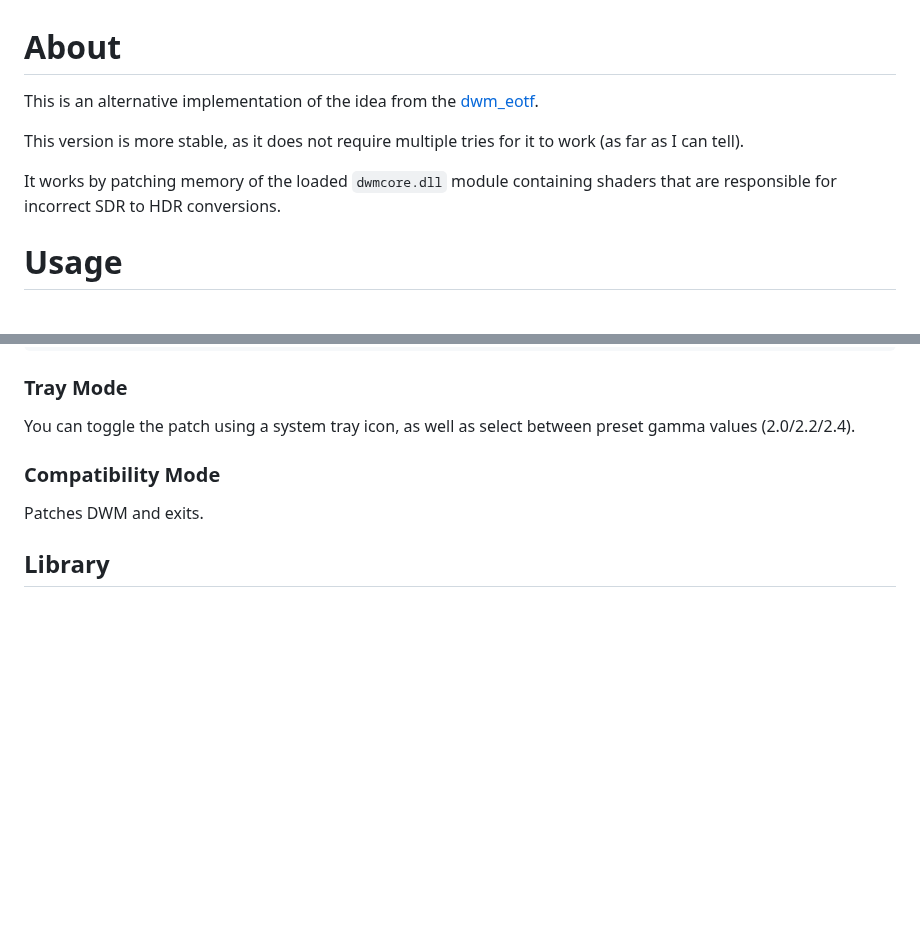
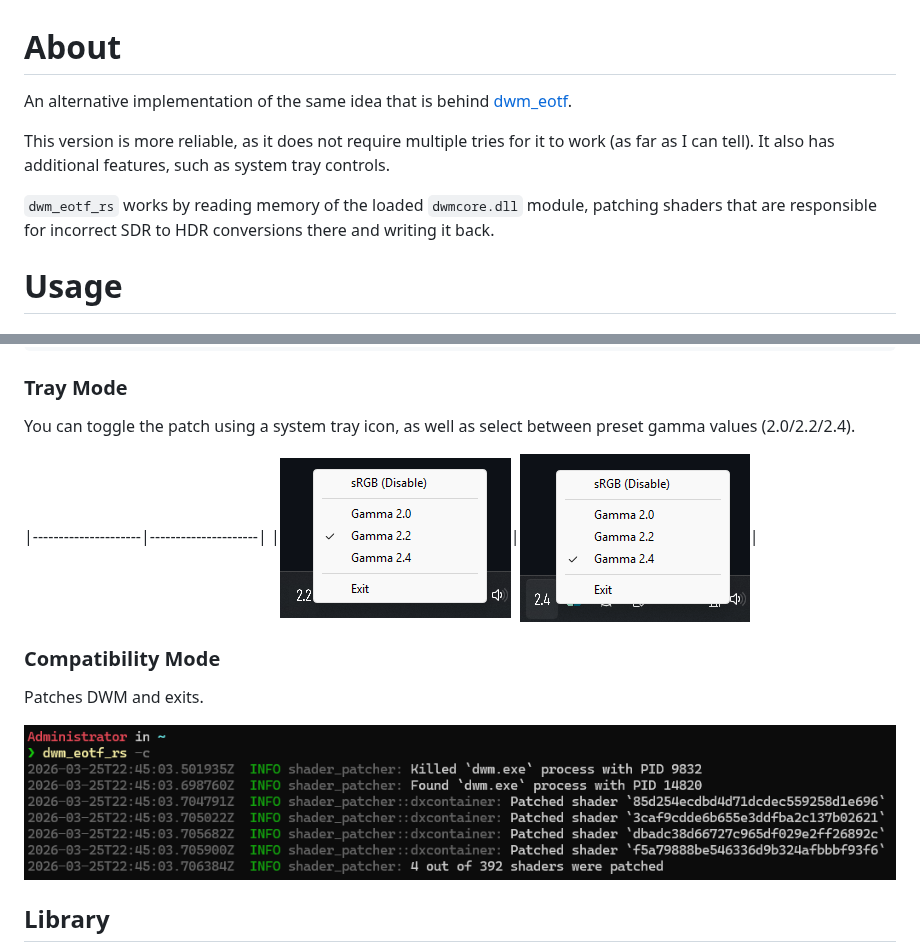
Before and after one commit to SERGEYDJUM/dwm_eotf_rs, a Markdown page: README.md, 2 parts joined by grey strips. GitHub-like rendering; pictures changed too: .assets/ss22.png (added), .assets/ss24.png (added), .assets/sst.png (added); blank space fills up the shorter version.

```diff
--- a/README.md
+++ b/README.md
@@ -1,9 +1,9 @@
 # About
-This is an alternative implementation of the idea from the [dwm_eotf](https://github.com/ledoge/dwm_eotf).
+An alternative implementation of the same idea that is behind [dwm_eotf](https://github.com/ledoge/dwm_eotf).
 
-This version is more stable, as it does not require multiple tries for it to work (as far as I can tell).
+This version is more reliable, as it does not require multiple tries for it to work (as far as I can tell). It also has additional features, such as system tray controls.
 
-It works by patching memory of the loaded `dwmcore.dll` module containing shaders that are responsible for incorrect SDR to HDR conversions.
+`dwm_eotf_rs` works by reading memory of the loaded `dwmcore.dll` module, patching shaders that are responsible for incorrect SDR to HDR conversions there and writing it back.
 
 # Usage
 
@@ -27,8 +27,13 @@ Options:
 ### Tray Mode
 You can toggle the patch using a system tray icon, as well as select between preset gamma values (2.0/2.2/2.4).
 
+|---------------------|---------------------|
+|![](.assets/ss22.png)|![](.assets/ss24.png)|
+
 ### Compatibility Mode
 Patches DWM and exits.
+
+![](.assets/sst.png)
 
 ## Library
 
```
